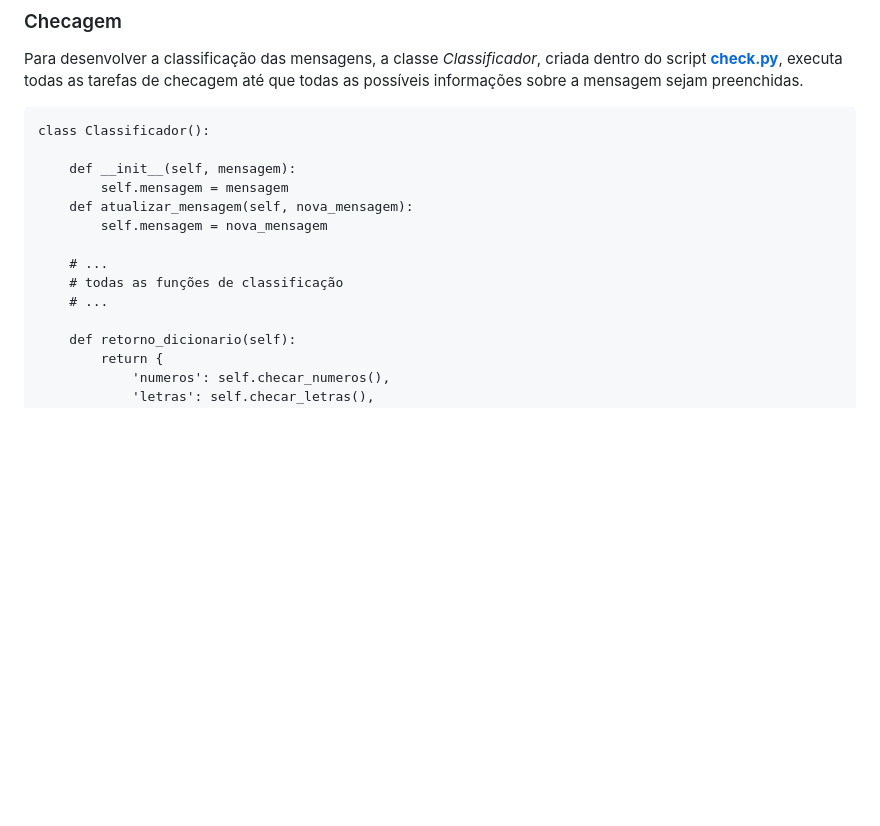
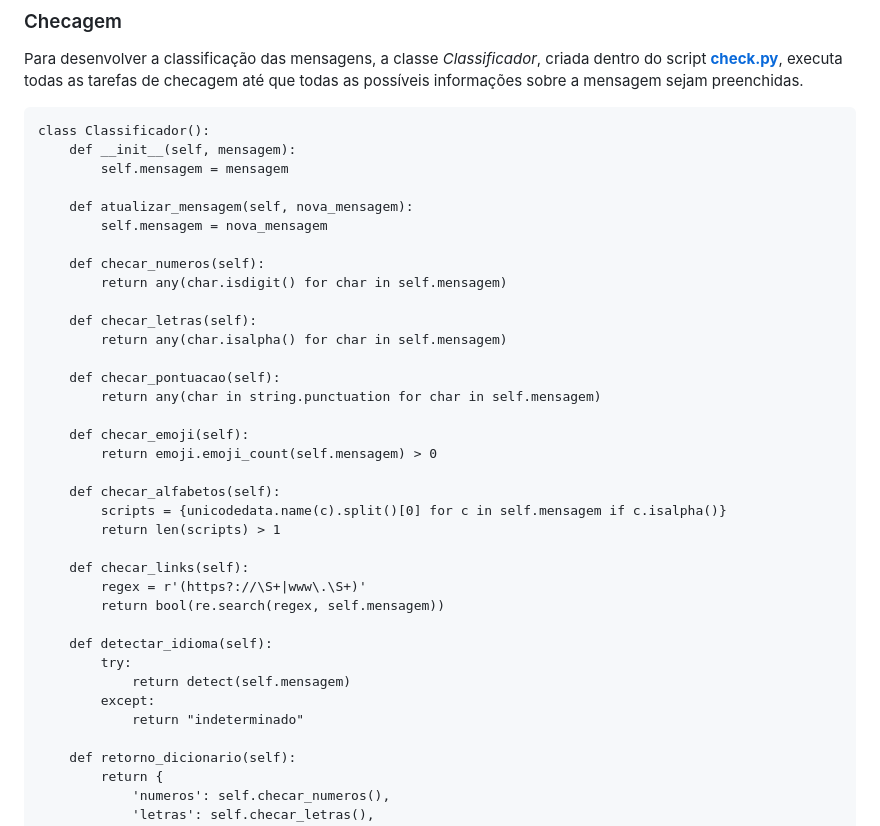
Before and after one commit to henriquegalva0/avaliacaopraticabackend, a Markdown page: README.md, the part around one of its changes. Drawn GitHub-style; blank space fills up the shorter version.

````diff
--- a/README.md
+++ b/README.md
@@ -36,15 +36,37 @@ Uma equipe precisa de uma API para classificar mensagens curtas enviadas por usu
 Para desenvolver a classificação das mensagens, a classe *Classificador*, criada dentro do script **[check.py](check.py)**, executa todas as tarefas de checagem até que todas as possíveis informações sobre a mensagem sejam preenchidas.
 ```
 class Classificador():
-
     def __init__(self, mensagem):
         self.mensagem = mensagem
+
     def atualizar_mensagem(self, nova_mensagem):
         self.mensagem = nova_mensagem
 
-    # ...
-    # todas as funções de classificação
-    # ...
+    def checar_numeros(self):
+        return any(char.isdigit() for char in self.mensagem)
+
+    def checar_letras(self):
+        return any(char.isalpha() for char in self.mensagem)
+
+    def checar_pontuacao(self):
+        return any(char in string.punctuation for char in self.mensagem)
+
+    def checar_emoji(self):
+        return emoji.emoji_count(self.mensagem) > 0
+
+    def checar_alfabetos(self):
+        scripts = {unicodedata.name(c).split()[0] for c in self.mensagem if c.isalpha()}
+        return len(scripts) > 1
+
+    def checar_links(self):
+        regex = r'(https?://\S+|www\.\S+)'
+        return bool(re.search(regex, self.mensagem))
+
+    def detectar_idioma(self):
+        try:
+            return detect(self.mensagem)
+        except:
+            return "indeterminado"
 
     def retorno_dicionario(self):
         return {
````
Also changed, not shown: other parts of README.md (+47 -4 lines).
